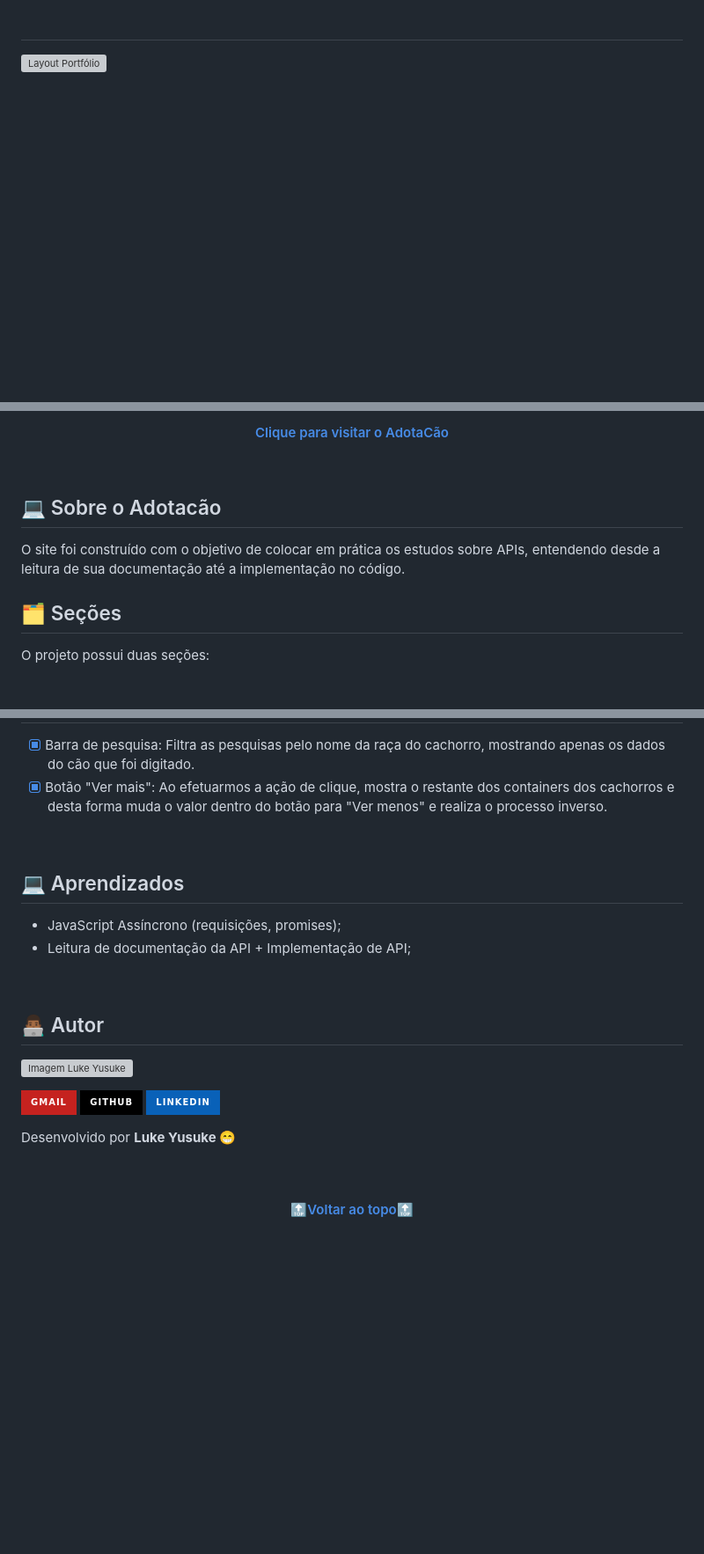
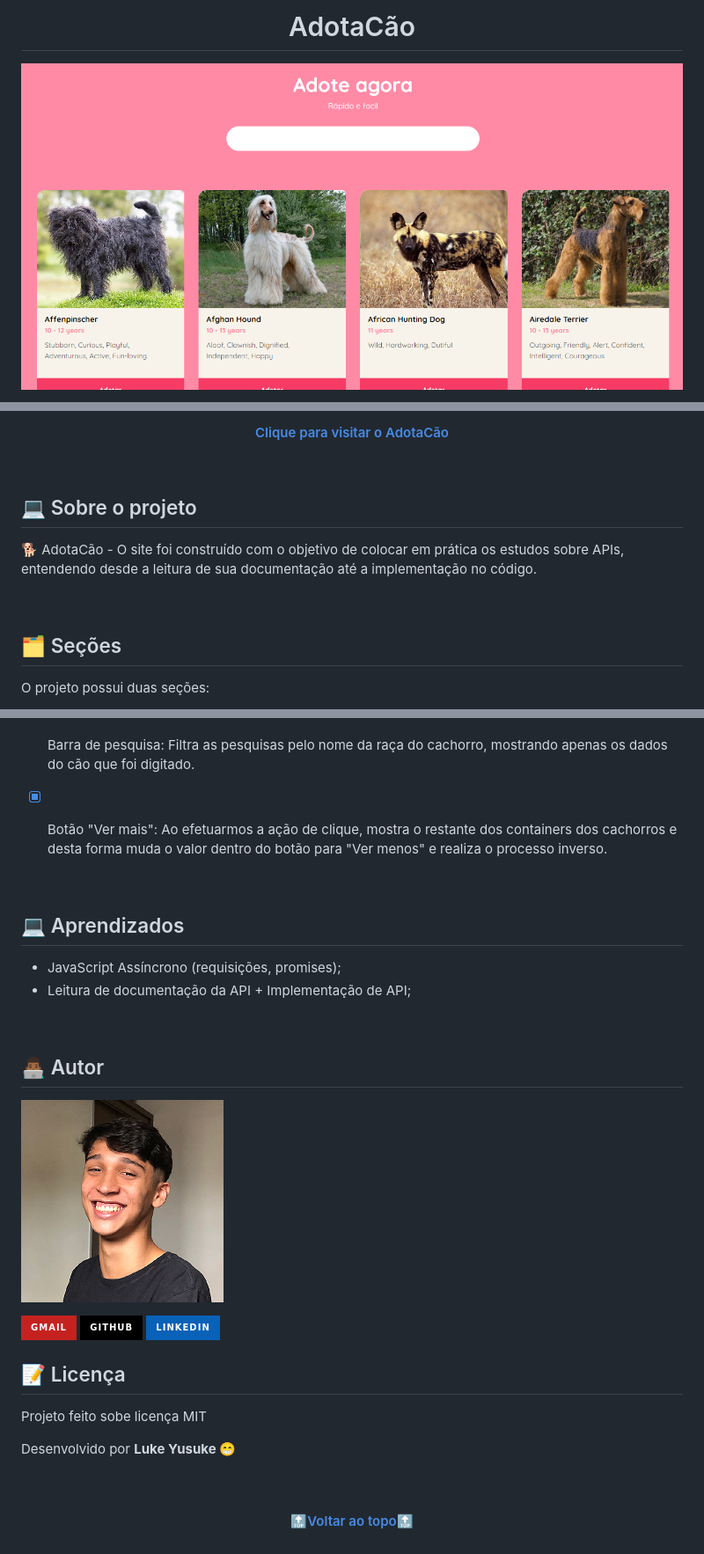
Before and after one commit to lukeyusuke/adotacao-js, a Markdown page: README.md, 3 parts joined by grey strips. Shown: that part at 88% size. Drawn GitHub-style; pictures changed too: images/luke.png (added); badges without logos; blank space fills up the shorter version; grey boxes are pictures that could not be loaded.

Commit message:
Atualiza README
- Insere imagem do layout da aplicação;
- Insere imagem do autor do projeto;

```diff
--- a/README.md
+++ b/README.md
@@ -1,5 +1,5 @@
-<h1 id="inicio" align="center"></h1>
+<h1 id="inicio" align="center">AdotaCão</h1>
 
-![Layout Portfólio](./assets/images/layout.png)
+![Layout Portfólio](./images/layout.png)
 
 <p align="center">
@@ -17,9 +23,9 @@
 </h4>
 <br/>
 
-<h2 id="sobre">💻 Sobre o Adotacão</h2>
+<h2 id="sobre">💻 Sobre o projeto</h2>
 
-O site foi construído com o objetivo de colocar em prática os estudos sobre APIs, entendendo desde a leitura de sua documentação até a implementação no código.  </p>
+<p> 🐕 AdotaCão - O site foi construído com o objetivo de colocar em prática os estudos sobre APIs, entendendo desde a leitura de sua documentação até a implementação no código. </p>
 <br/>
 
 <h2 id="secoes">🗂️ Seções</h2>
@@ -47,6 +53,7 @@ Além disso, a API utilizada foi <a href="https://thedogapi.com"/> The Dog API <
 <h2 id="funcionalidades"> ⚙️ Funcionalidades </h2>
 
 - [x] Barra de pesquisa: Filtra as pesquisas pelo nome da raça do cachorro, mostrando apenas os dados do cão que foi digitado.
+
 - [x] Botão "Ver mais": Ao efetuarmos a ação de clique, mostra o restante dos containers dos cachorros e desta forma muda o valor dentro do botão para "Ver menos" e realiza o processo inverso.
 
 <br/>
@@ -60,7 +67,7 @@ Além disso, a API utilizada foi <a href="https://thedogapi.com"/> The Dog API <
 
 <h2 id="autor">👨🏾‍💻 Autor </h2>
 
-![Imagem Luke Yusuke](/assets/images/luke2.png)
+![Imagem Luke Yusuke](/images/luke.png)
 
 <p>
     <a target="_blank" href="mailto:lukedev09@gmail.com" alt="Link para Email">
@@ -74,7 +81,11 @@ Além disso, a API utilizada foi <a href="https://thedogapi.com"/> The Dog API <
     </a>
 </p>
 
+<h2 id="licenca">📝 Licença</h2>
+
+<p> Projeto feito sobe licença <a/>MIT</a></p>
 <p> Desenvolvido por <b style="color:#9F40EB">Luke Yusuke 😁</b></p>
+
 <br/>
 
 <h4 align="center">
```
Also changed, not shown: other parts of README.md (+13 -7 lines).
